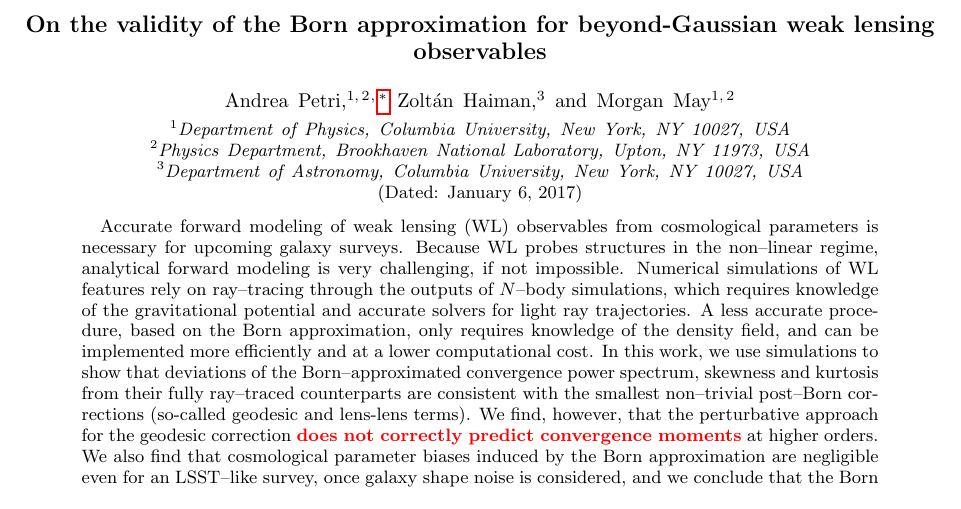
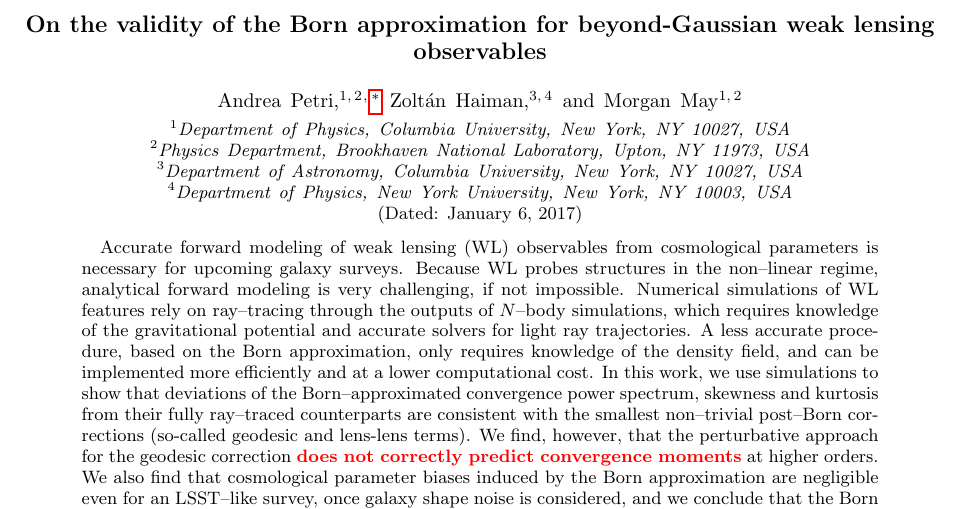
Before and after one commit to ColumbiaWeakLensing/DEBatch, a LaTeX paper (Paper/paper.tex): part of page 1 of 8, cut so that both start at the same text. Compiled offline with pdfLaTeX.

Commit message:
add NYU affiliation

```diff
--- a/Paper/paper.tex
+++ b/Paper/paper.tex
@@ -46,6 +46,7 @@
 
 \author{Zolt\'an Haiman}
 \affiliation{Department of Astronomy, Columbia University, New York, NY 10027, USA}
+\affiliation{Department of Physics, New York University, New York, NY 10003, USA}
 
 \author{Morgan May}
 \affiliation{Department of Physics, Columbia University, New York, NY 10027, USA}
```
